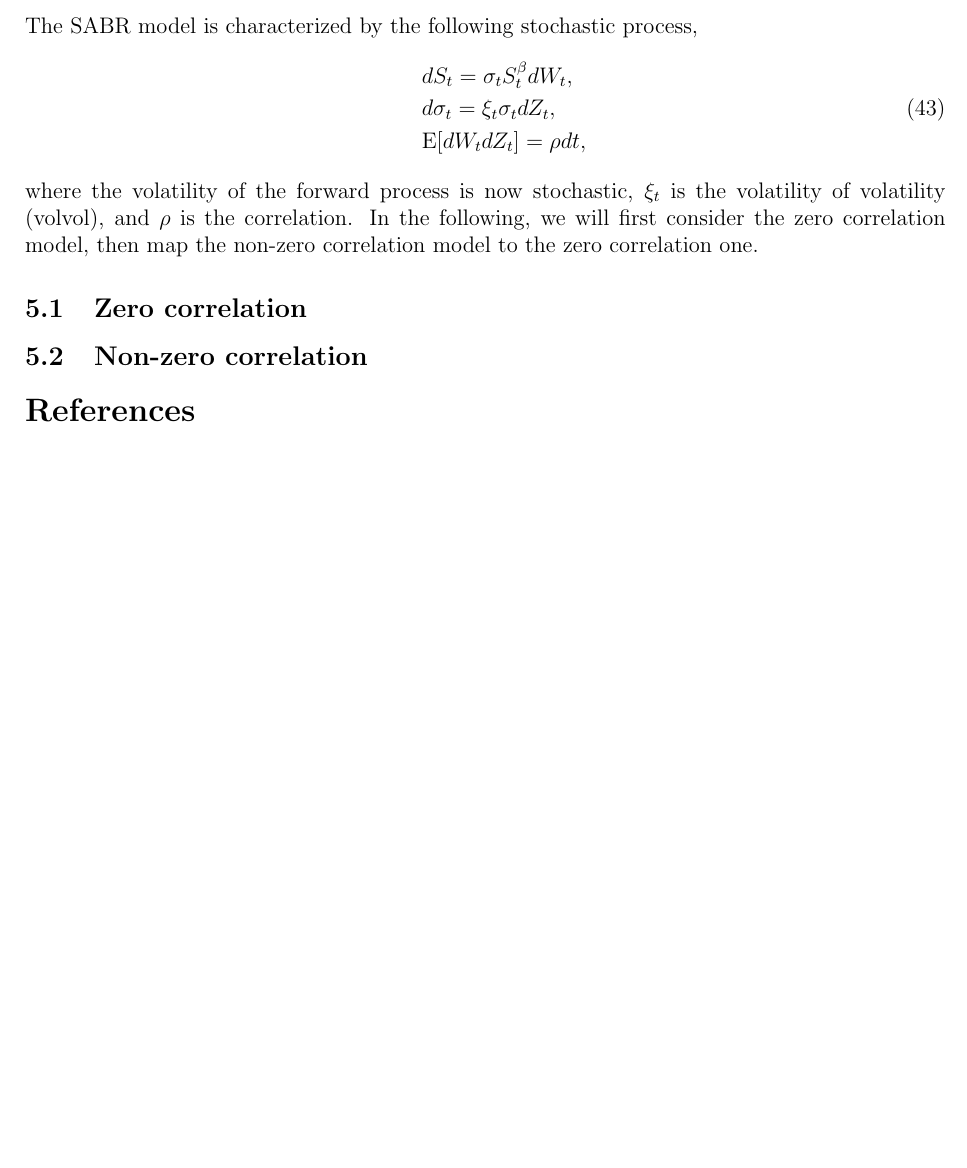
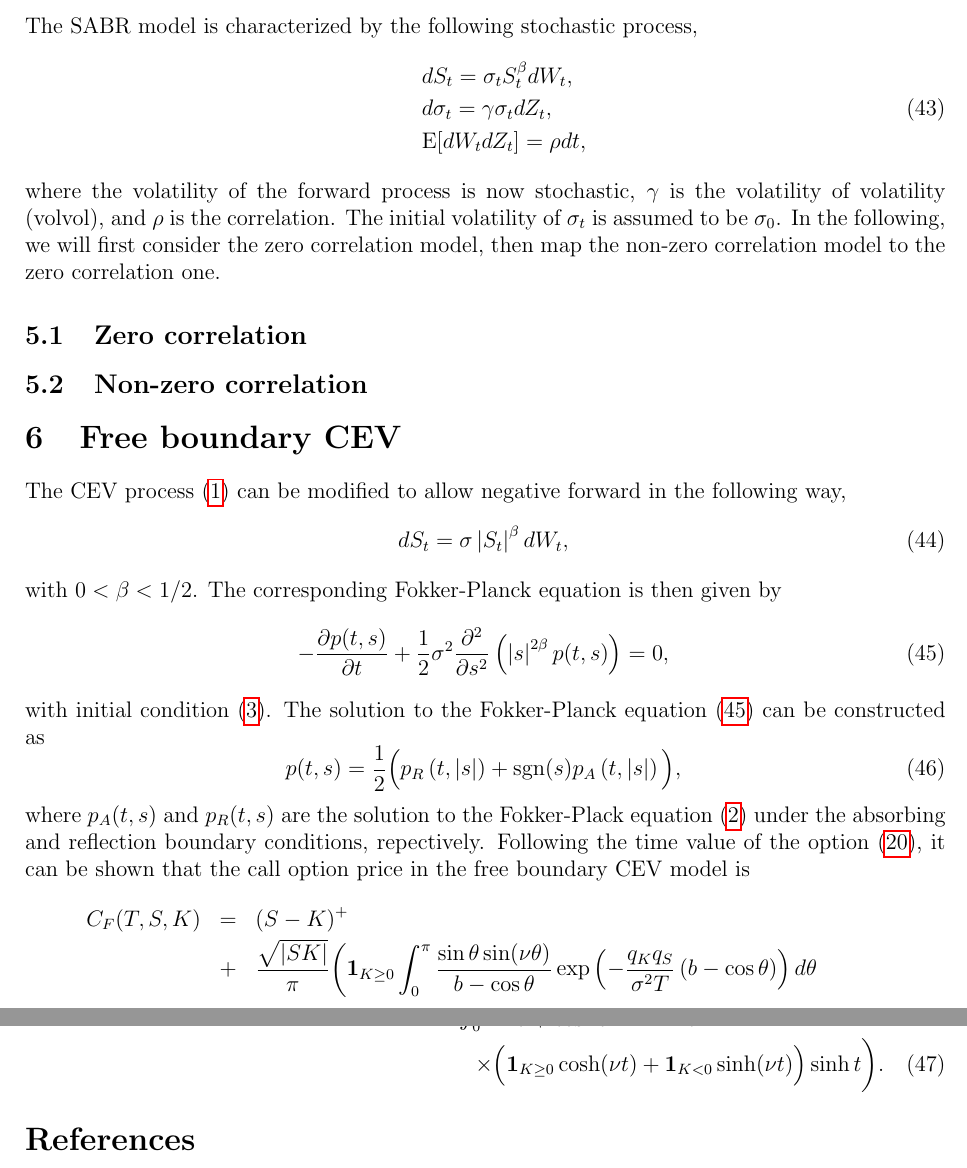
Before and after one commit to si-wu-physics/Notes, a LaTeX document (CEV/CEV.tex): part of page 7 of 7 before the commit and two parts of pages 7 and 8 of 8 after it, the two joined at a grey line, cut so that both start at the same text, the shorter picture padded with empty space. Compiled offline with pdfLaTeX.

Commit message:
added a section on free boundary CEV

```diff
--- a/CEV/CEV.tex
+++ b/CEV/CEV.tex
@@ -316,11 +317,12 @@
   The SABR model is characterized by the following stochastic process,
   \begin{eqnarray}
     && dS_t=\sigma_t S_t^{\beta}dW_t,\nonumber\\
-    && d\sigma_t=\xi_t\sigma_tdZ_t,\\
+    && d\sigma_t=\gamma\sigma_tdZ_t,\\
     && {\mathrm E}[dW_tdZ_t]=\rho dt,\nonumber
   \end{eqnarray}
-  where the volatility of the forward process is now stochastic, $\xi_t$ is the volatility of volatility (volvol),
-  and $\rho$ is the correlation. In the following, we will first consider the zero correlation model, then map the non-zero
+  where the volatility of the forward process is now stochastic, $\gamma$ is the volatility of volatility (volvol),
+  and $\rho$ is the correlation. The initial volatility of $\sigma_t$ is assumed to be $\sigma_0$.
+  In the following, we will first consider the zero correlation model, then map the non-zero
   correlation model to the zero correlation one.
 
   \subsection{Zero correlation}
@@ -331,7 +333,38 @@
 
 
 
-% \section{Free boundary CEV}
+\section{Free boundary CEV}
+
+  The CEV process (\ref{CEV}) can be modified to allow negative forward in the following way,
+  \begin{equation}
+    dS_t=\sigma \left|S_t\right|^{\beta}dW_t,
+    \label{FreeBoundaryCEV}
+  \end{equation}
+  with $0<\beta<1/2$. The corresponding Fokker-Planck equation is then given by
+  \begin{equation}
+    -\frac{\partial p(t,s)}{\partial t}+\frac{1}{2}\sigma^2\frac{\partial^2}{\partial s^2}
+    \left(\left|s\right|^{2\beta}p(t,s)\right) = 0,
+    \label{FBCEVFP}
+  \end{equation}
+  with initial condition (\ref{initial}). The solution to the Fokker-Planck equation (\ref{FBCEVFP})
+  can be constructed as
+  \begin{equation}
+    p(t,s)=\frac{1}{2}\bigg(p_R\left(t,\left|s\right|\right)+{\rm sgn}(s)p_A\left(t,\left|s\right|\right)\bigg),
+  \end{equation}
+  where $p_A(t,s)$ and $p_R(t,s)$ are the solution to the Fokker-Plack equation (\ref{FP}) under
+  the absorbing and reflection boundary conditions, repectively. Following the time value of the option (\ref{TimeValue}),
+  it can be shown that the call option price in the free boundary CEV model is
+  \begin{eqnarray}
+    C_F(T,S,K) &=& (S-K)^+ \nonumber\\
+             &+&\frac{\sqrt{\left|SK\right|}}{\pi}\Bigg({\bf 1}_{K\geq 0}\int_0^{\pi}\frac{\sin\theta\sin(\nu\theta)}{b-\cos\theta}
+                        \exp\left(-\frac{q_Kq_S}{\sigma^2T}\left(b-\cos\theta\right)\right)d\theta\nonumber\\
+             &&\quad\quad\quad\quad\quad + \sin(\nu\pi)\int_0^{+\infty}
+                \frac{dt}{b+\cosh t}
+       \exp\left(-\frac{q_Kq_S}{\sigma^2T}\left(b+\cosh t\right)\right)\nonumber\\
+             &&\quad\quad\quad\quad\quad\quad\quad\quad\quad\quad \times
+                  \bigg({\bf 1}_{K\geq 0}\cosh(\nu t)+{\bf 1}_{K< 0}\sinh(\nu t)\bigg)\sinh t\Bigg).
+  \end{eqnarray}
+
 
 
 % \section{Free boundary SABR}
```
Also changed, not shown: CEV/CEV.pdf, CEV/CEV.tex (17 more changed lines).
